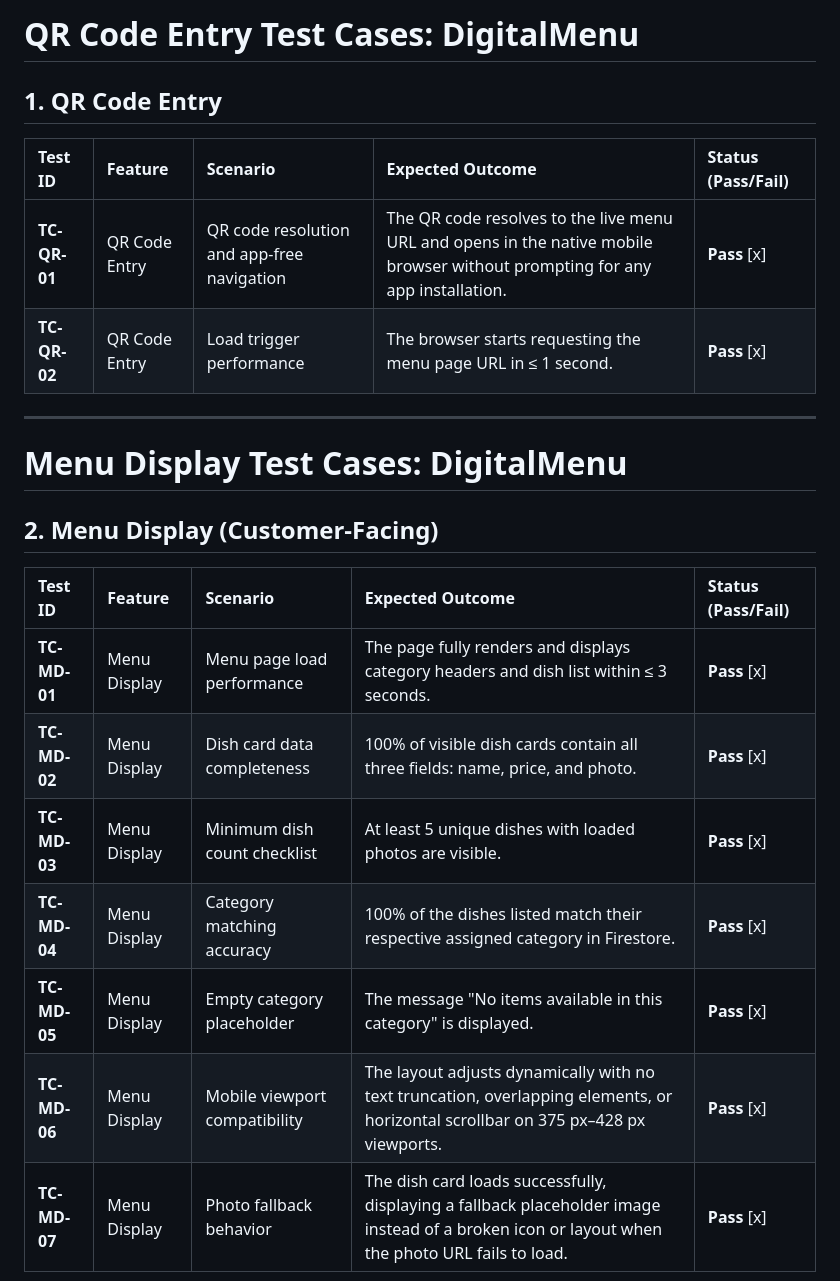
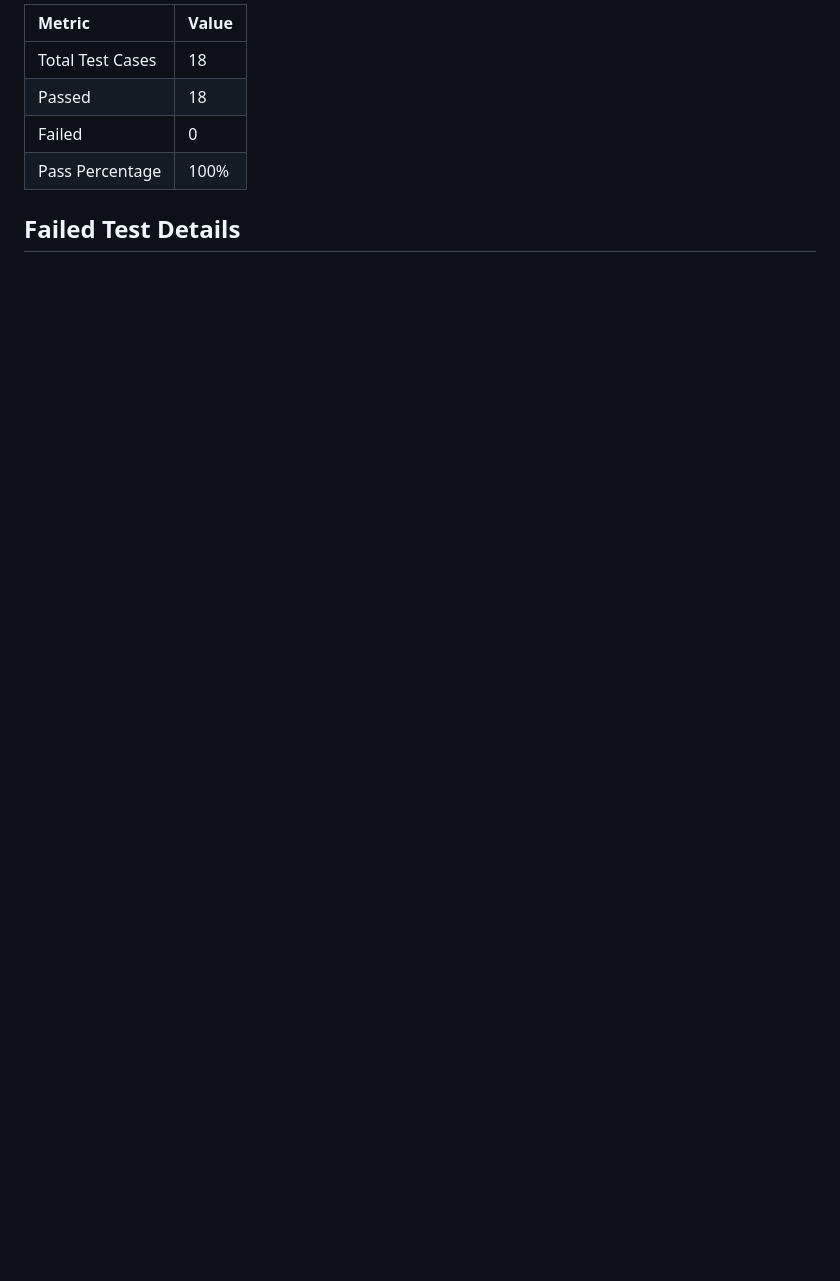
Before and after one commit to manali-sangani3/digital-menu, a Markdown page: audit/test_execution_report.md, the part around one of its changes. GitHub-like rendering; blank space fills up the shorter version.

Commit message:
feat: add test report template and migrate test execution report to new standard format

```diff
--- a/audit/test_execution_report.md
+++ b/audit/test_execution_report.md
@@ -12,24 +25,10 @@
 
-# QR Code Entry Test Cases: DigitalMenu
+| Metric | Value |
+| :--- | :--- |
+| Total Test Cases | 18 |
+| Passed | 18 |
+| Failed | 0 |
+| Pass Percentage | 100% |
 
-## 1. QR Code Entry
-| Test ID | Feature | Scenario | Expected Outcome | Status (Pass/Fail) |
-| :--- | :--- | :--- | :--- | :--- |
-| **TC-QR-01** | QR Code Entry | QR code resolution and app-free navigation | The QR code resolves to the live menu URL and opens in the native mobile browser without prompting for any app installation. | **Pass** [x] |
-| **TC-QR-02** | QR Code Entry | Load trigger performance | The browser starts requesting the menu page URL in ≤ 1 second. | **Pass** [x] |
+## Failed Test Details
 
----
-
-# Menu Display Test Cases: DigitalMenu
-
-## 2. Menu Display (Customer-Facing)
-| Test ID | Feature | Scenario | Expected Outcome | Status (Pass/Fail) |
-| :--- | :--- | :--- | :--- | :--- |
-| **TC-MD-01** | Menu Display | Menu page load performance | The page fully renders and displays category headers and dish list within ≤ 3 seconds. | **Pass** [x] |
-| **TC-MD-02** | Menu Display | Dish card data completeness | 100% of visible dish cards contain all three fields: name, price, and photo. | **Pass** [x] |
-| **TC-MD-03** | Menu Display | Minimum dish count checklist | At least 5 unique dishes with loaded photos are visible. | **Pass** [x] |
-| **TC-MD-04** | Menu Display | Category matching accuracy | 100% of the dishes listed match their respective assigned category in Firestore. | **Pass** [x] |
-| **TC-MD-05** | Menu Display | Empty category placeholder | The message "No items available in this category" is displayed. | **Pass** [x] |
-| **TC-MD-06** | Menu Display | Mobile viewport compatibility | The layout adjusts dynamically with no text truncation, overlapping elements, or horizontal scrollbar on 375 px–428 px viewports. | **Pass** [x] |
-| **TC-MD-07** | Menu Display | Photo fallback behavior | The dish card loads successfully, displaying a fallback placeholder image instead of a broken icon or layout when the photo URL fails to load. | **Pass** [x] |
-
```
Also changed, not shown: other parts of audit/test_execution_report.md (+23 -47 lines), template/test_report_template.md (added, +52 -0 lines).
